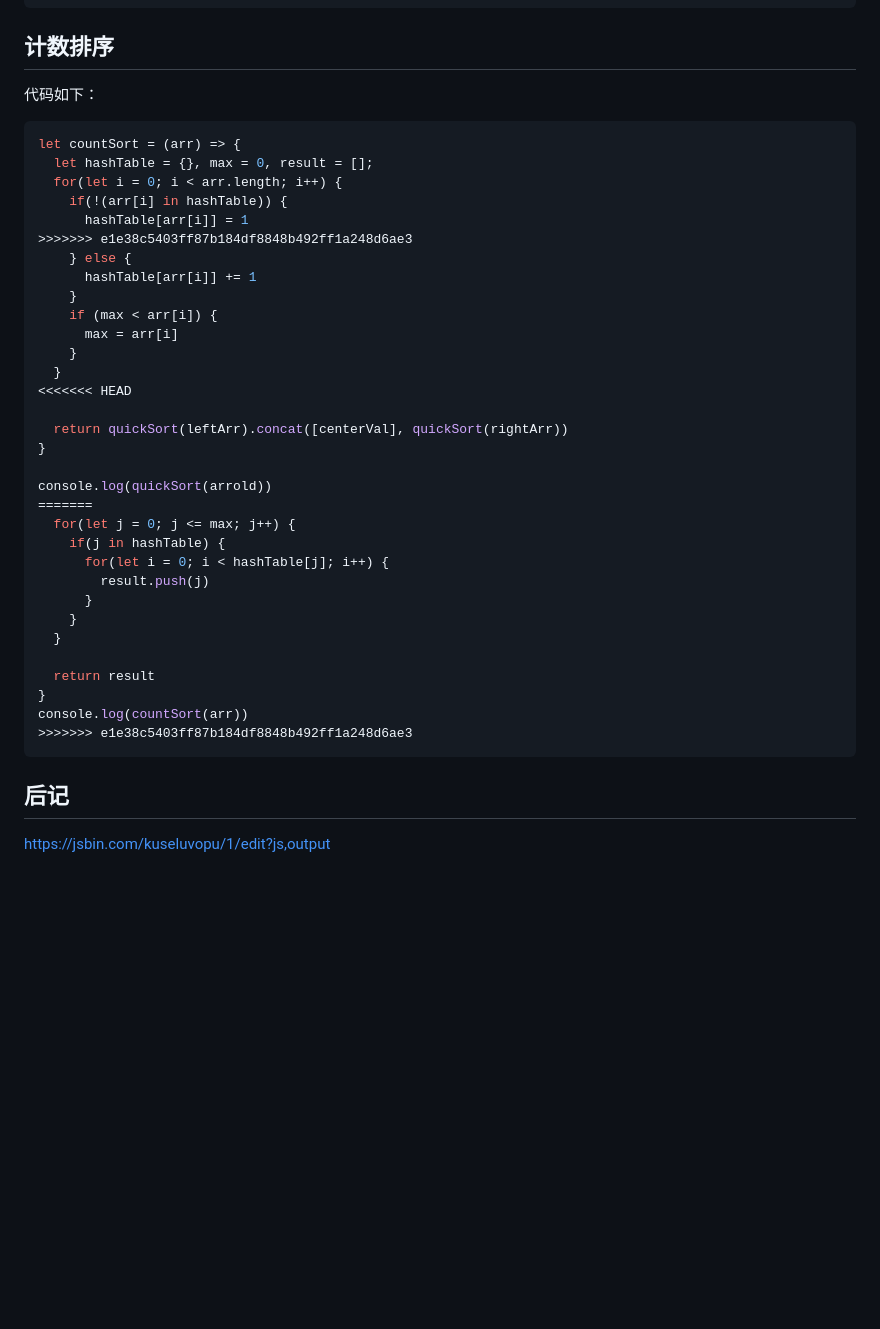
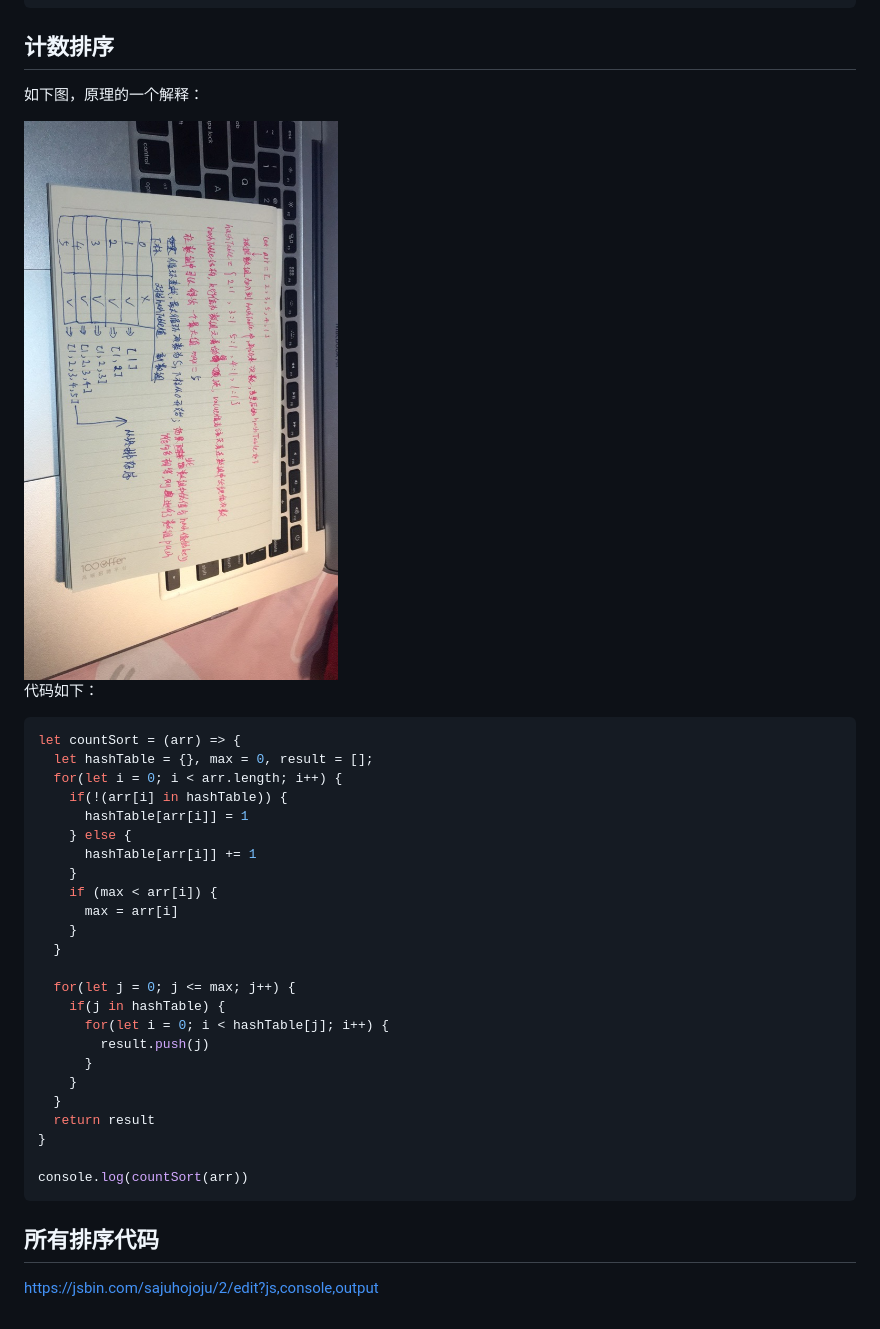
Before and after one commit to jinchao1992/Blog, a Markdown page: 笔记/JS 算法入门2.md, the part around the change printed below. GitHub-like rendering; pictures changed too: images/52.jpg (added); blank space fills up the shorter version.

````diff
--- a/笔记/JS 算法入门2.md
+++ b/笔记/JS 算法入门2.md
@@ -120,6 +109,10 @@ console.log(mergeSort(arr))
 
 ## 计数排序
 
+如下图，原理的一个解释：
+
+<img src="../images/52.jpg" style="zoom:80%;" />
+
 代码如下：
 
 ```js
@@ -128,7 +121,6 @@ let countSort = (arr) => {
   for(let i = 0; i < arr.length; i++) {
     if(!(arr[i] in hashTable)) {
       hashTable[arr[i]] = 1
->>>>>>> e1e38c5403ff87b184df8848b492ff1a248d6ae3
     } else {
       hashTable[arr[i]] += 1
     }
@@ -136,13 +128,7 @@ let countSort = (arr) => {
       max = arr[i]
     }
   }
-<<<<<<< HEAD
 
-  return quickSort(leftArr).concat([centerVal], quickSort(rightArr))
-}
-
-console.log(quickSort(arrold))
-=======
   for(let j = 0; j <= max; j++) {
     if(j in hashTable) {
       for(let i = 0; i < hashTable[j]; i++) {
@@ -150,13 +136,14 @@ console.log(quickSort(arrold))
       }
     }
   }
-
   return result
 }
+
 console.log(countSort(arr))
->>>>>>> e1e38c5403ff87b184df8848b492ff1a248d6ae3
 ```
 
-## 后记
 
- https://jsbin.com/kuseluvopu/1/edit?js,output
+
+## 所有排序代码
+
+https://jsbin.com/sajuhojoju/2/edit?js,console,output
````
Also changed, not shown: other parts of 笔记/JS 算法入门2.md (+14 -25 lines).
